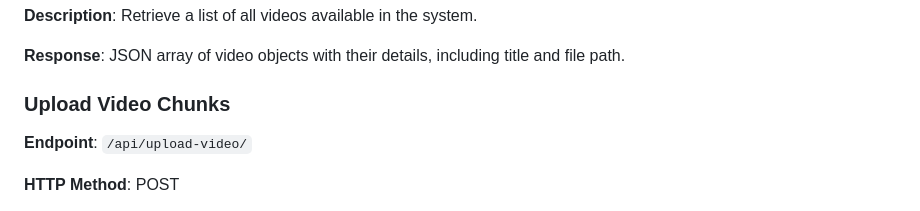
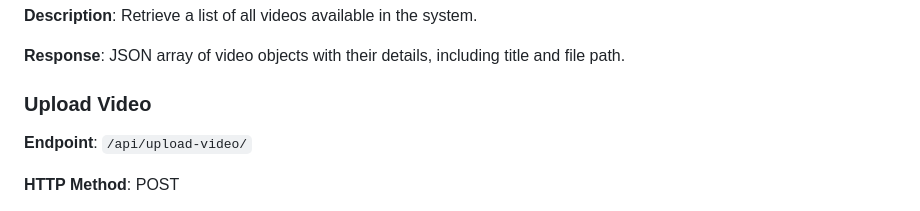
Before and after one commit to Dipec001/video-api, a Markdown page: README.md, the part around the change. Drawn GitHub-style.

```diff
--- a/README.md
+++ b/README.md
@@ -47,7 +47,7 @@ To get started with the Video Upload API, follow these steps:
 
 **Response**: JSON array of video objects with their details, including title and file path.
 
-### Upload Video Chunks
+### Upload Video
 
 **Endpoint**: `/api/upload-video/`
 
```
